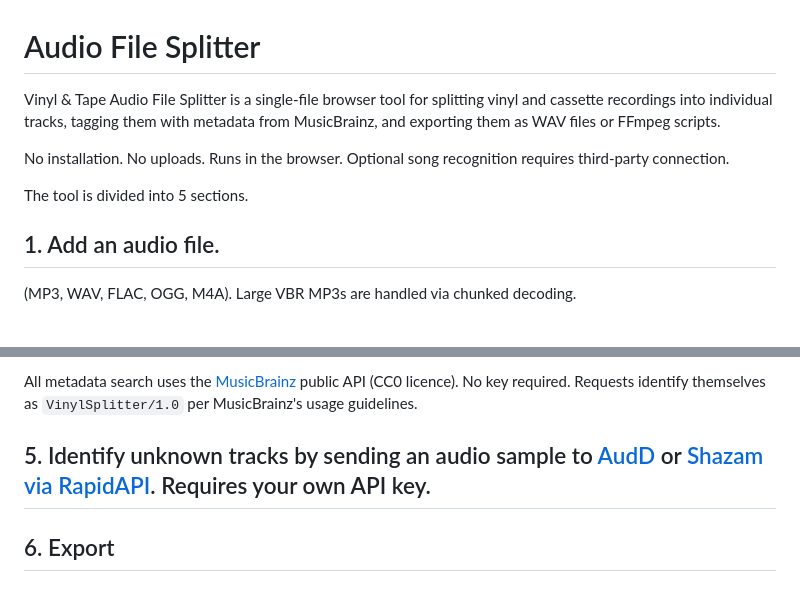
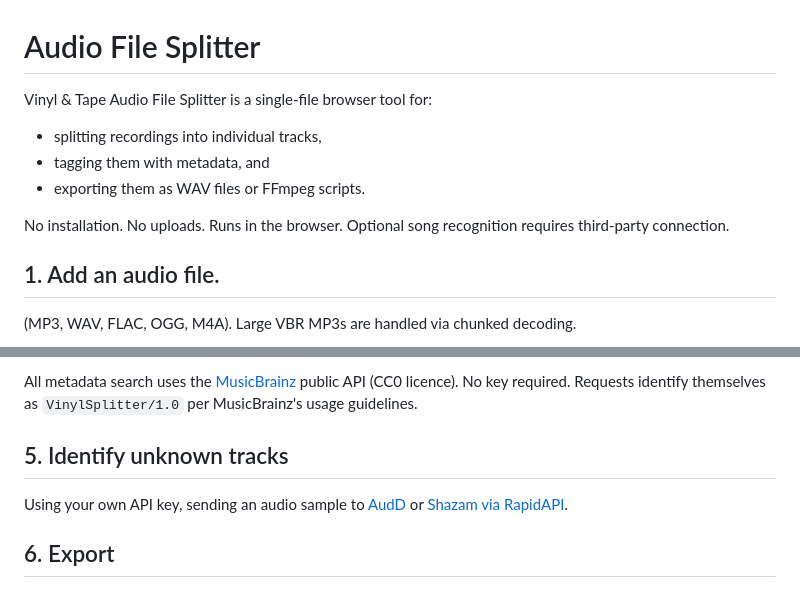
Before and after one commit to thatmarkmeyer/Audio-File-Splitter, a Markdown page: README.md, 2 parts joined by grey strips. GitHub-like rendering.

```diff
--- a/README.md
+++ b/README.md
@@ -1,9 +1,13 @@
 # Audio File Splitter
-Vinyl &amp; Tape Audio File Splitter is a single-file browser tool for splitting vinyl and cassette recordings into individual tracks, tagging them with metadata from MusicBrainz, and exporting them as WAV files or FFmpeg scripts.
+Vinyl &amp; Tape Audio File Splitter is a single-file browser tool for:
+- splitting recordings into individual tracks,
+- tagging them with metadata, and
+- exporting them as WAV files or FFmpeg scripts.
 
-No installation. No uploads. Runs in the browser. Optional song recognition requires third-party connection.
-
-The tool is divided into 5 sections.
+No installation.
+No uploads.
+Runs in the browser.
+Optional song recognition requires third-party connection.
 
 ## 1. Add an audio file.
 (MP3, WAV, FLAC, OGG, M4A). Large VBR MP3s are handled via chunked decoding.
@@ -29,7 +33,8 @@ Ability to review each proposed split location to listen to three seconds before
 
 All metadata search uses the [MusicBrainz](https://musicbrainz.org) public API (CC0 licence). No key required. Requests identify themselves as `VinylSplitter/1.0` per MusicBrainz's usage guidelines.
 
-## 5. Identify unknown tracks by sending an audio sample to [AudD](https://audd.io) or [Shazam via RapidAPI](https://rapidapi.com/apidojo/api/shazam). Requires your own API key.
+## 5. Identify unknown tracks
+Using your own API key, sending an audio sample to [AudD](https://audd.io) or [Shazam via RapidAPI](https://rapidapi.com/apidojo/api/shazam).
 
 ## 6. Export
 ### Formats
```
